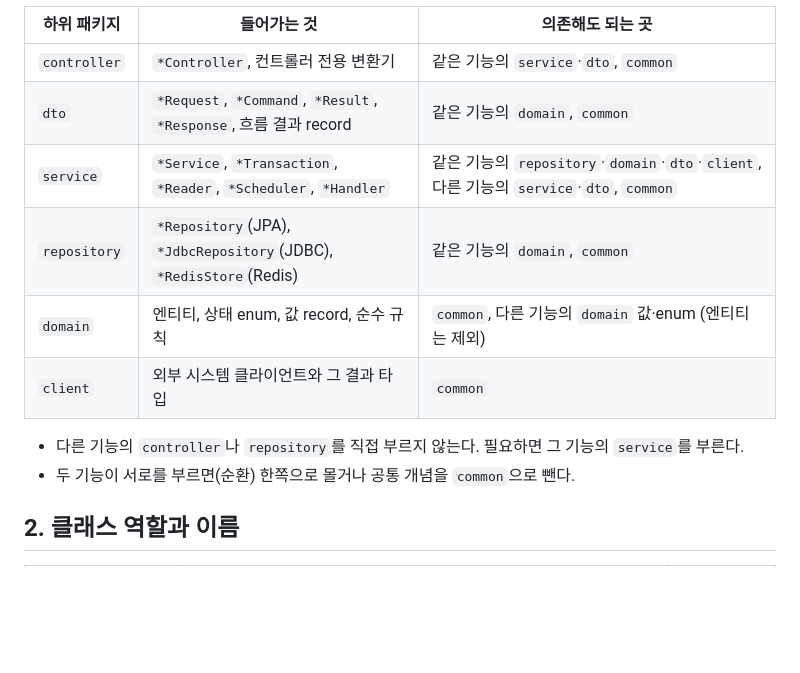
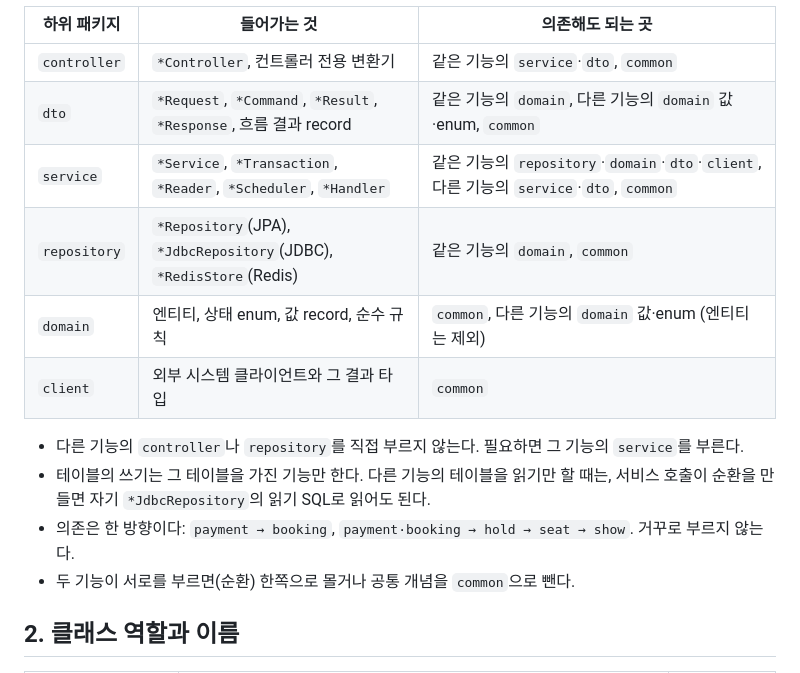
Before and after one commit to AnTaeho/ticketing-system, a Markdown page: docs/CONVENTIONS.md, the part around the change. Drawn GitHub-style; blank space fills up the shorter version.

Commit message:
docs: 기능 사이 의존 방향과 다른 기능 테이블 읽기 규칙을 규약에 적었다 — 순환을 다시 만들지 않게

```diff
--- a/docs/CONVENTIONS.md
+++ b/docs/CONVENTIONS.md
@@ -23,13 +23,15 @@ com.example.ticketing
 | 하위 패키지 | 들어가는 것 | 의존해도 되는 곳 |
 |---|---|---|
 | `controller` | `*Controller`, 컨트롤러 전용 변환기 | 같은 기능의 `service`·`dto`, `common` |
-| `dto` | `*Request`, `*Command`, `*Result`, `*Response`, 흐름 결과 record | 같은 기능의 `domain`, `common` |
+| `dto` | `*Request`, `*Command`, `*Result`, `*Response`, 흐름 결과 record | 같은 기능의 `domain`, 다른 기능의 `domain` 값·enum, `common` |
 | `service` | `*Service`, `*Transaction`, `*Reader`, `*Scheduler`, `*Handler` | 같은 기능의 `repository`·`domain`·`dto`·`client`, 다른 기능의 `service`·`dto`, `common` |
 | `repository` | `*Repository`(JPA), `*JdbcRepository`(JDBC), `*RedisStore`(Redis) | 같은 기능의 `domain`, `common` |
 | `domain` | 엔티티, 상태 enum, 값 record, 순수 규칙 | `common`, 다른 기능의 `domain` 값·enum (엔티티는 제외) |
 | `client` | 외부 시스템 클라이언트와 그 결과 타입 | `common` |
 
 - 다른 기능의 `controller`나 `repository`를 직접 부르지 않는다. 필요하면 그 기능의 `service`를 부른다.
+- 테이블의 쓰기는 그 테이블을 가진 기능만 한다. 다른 기능의 테이블을 읽기만 할 때는, 서비스 호출이 순환을 만들면 자기 `*JdbcRepository`의 읽기 SQL로 읽어도 된다.
+- 의존은 한 방향이다: `payment → booking`, `payment·booking → hold → seat → show`. 거꾸로 부르지 않는다.
 - 두 기능이 서로를 부르면(순환) 한쪽으로 몰거나 공통 개념을 `common`으로 뺀다.
 
 ## 2. 클래스 역할과 이름
```
